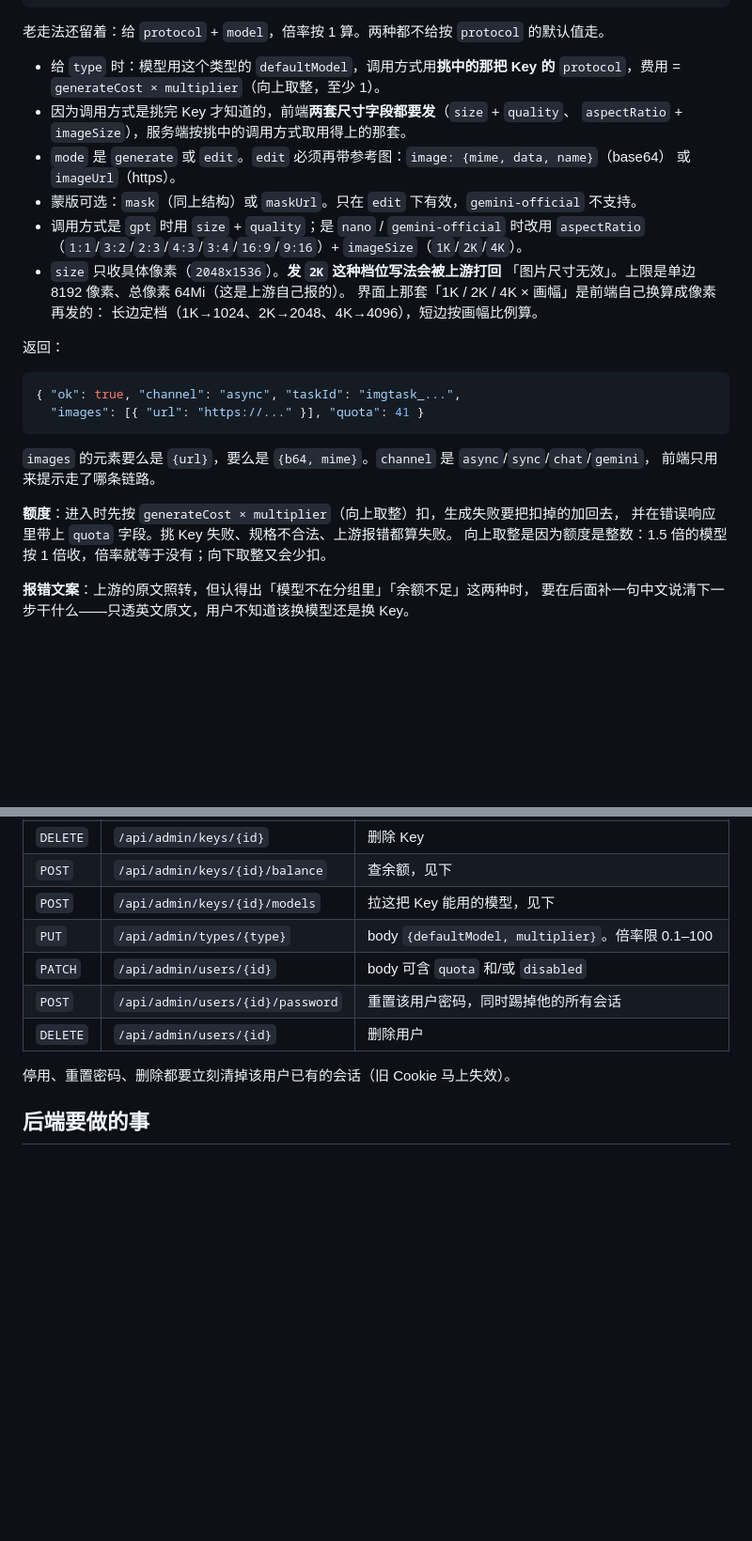
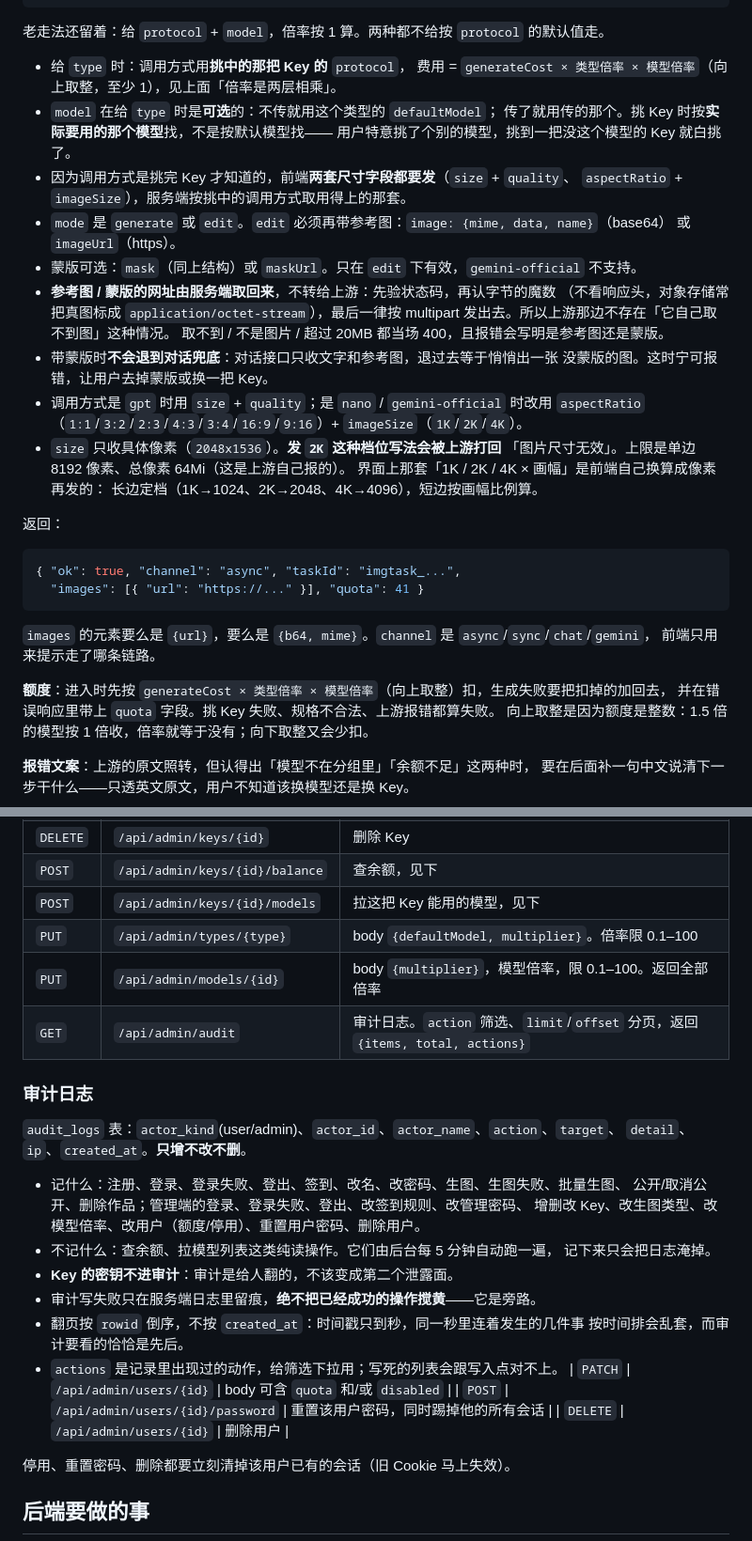
Before and after one commit to 1wu-davy-2/image, a Markdown page: docs/API.md, 2 parts joined by grey strips. Shown at 94% size. Drawn GitHub-style; blank space fills up the shorter version.

```diff
--- a/docs/API.md
+++ b/docs/API.md
@@ -105,13 +116,22 @@ Generation  id, username, displayName, prompt, protocol, model, sizeLabel, chann
 
 老走法还留着：给 `protocol` + `model`，倍率按 1 算。两种都不给按 `protocol` 的默认值走。
 
-- 给 `type` 时：模型用这个类型的 `defaultModel`，调用方式用**挑中的那把 Key 的**
-  `protocol`，费用 = `generateCost × multiplier`（向上取整，至少 1）。
+- 给 `type` 时：调用方式用**挑中的那把 Key 的** `protocol`，
+  费用 = `generateCost × 类型倍率 × 模型倍率`（向上取整，至少 1），见上面「倍率是两层相乘」。
+- `model` 在给 `type` 时是**可选**的：不传就用这个类型的 `defaultModel`；
+  传了就用传的那个。挑 Key 时按**实际要用的那个模型**找，不是按默认模型找——
+  用户特意挑了个别的模型，挑到一把没这个模型的 Key 就白挑了。
 - 因为调用方式是挑完 Key 才知道的，前端**两套尺寸字段都要发**（`size` + `quality`、
   `aspectRatio` + `imageSize`），服务端按挑中的调用方式取用得上的那套。
 - `mode` 是 `generate` 或 `edit`。`edit` 必须再带参考图：`image: {mime, data, name}`（base64）
   或 `imageUrl`（https）。
 - 蒙版可选：`mask`（同上结构）或 `maskUrl`。只在 `edit` 下有效，`gemini-official` 不支持。
+- **参考图 / 蒙版的网址由服务端取回来**，不转给上游：先验状态码，再认字节的魔数
+  （不看响应头，对象存储常把真图标成 `application/octet-stream`），最后一律按
+  multipart 发出去。所以上游那边不存在「它自己取不到图」这种情况。
+  取不到 / 不是图片 / 超过 20MB 都当场 400，且报错会写明是参考图还是蒙版。
+- 带蒙版时**不会退到对话兜底**：对话接口只收文字和参考图，退过去等于悄悄出一张
+  没蒙版的图。这时宁可报错，让用户去掉蒙版或换一把 Key。
 - 调用方式是 `gpt` 时用 `size` + `quality`；是 `nano` / `gemini-official` 时改用
   `aspectRatio`（`1:1`/`3:2`/`2:3`/`4:3`/`3:4`/`16:9`/`9:16`）+ `imageSize`（`1K`/`2K`/`4K`）。
 - `size` 只收具体像素（`2048x1536`）。**发 `2K` 这种档位写法会被上游打回**
@@ -129,7 +149,7 @@ Generation  id, username, displayName, prompt, protocol, model, sizeLabel, chann
 `images` 的元素要么是 `{url}`，要么是 `{b64, mime}`。`channel` 是 `async`/`sync`/`chat`/`gemini`，
 前端只用来提示走了哪条链路。
 
-**额度**：进入时先按 `generateCost × multiplier`（向上取整）扣，生成失败要把扣掉的加回去，
+**额度**：进入时先按 `generateCost × 类型倍率 × 模型倍率`（向上取整）扣，生成失败要把扣掉的加回去，
 并在错误响应里带上 `quota` 字段。挑 Key 失败、规格不合法、上游报错都算失败。
 向上取整是因为额度是整数：1.5 倍的模型按 1 倍收，倍率就等于没有；向下取整又会少扣。
 
@@ -171,6 +195,24 @@ Generation  id, username, displayName, prompt, protocol, model, sizeLabel, chann
 | `POST` | `/api/admin/keys/{id}/balance` | 查余额，见下 |
 | `POST` | `/api/admin/keys/{id}/models` | 拉这把 Key 能用的模型，见下 |
 | `PUT` | `/api/admin/types/{type}` | body `{defaultModel, multiplier}`。倍率限 0.1–100 |
+| `PUT` | `/api/admin/models/{id}` | body `{multiplier}`，模型倍率，限 0.1–100。返回全部倍率 |
+| `GET` | `/api/admin/audit` | 审计日志。`action` 筛选、`limit`/`offset` 分页，返回 `{items, total, actions}` |
+
+### 审计日志
+
+`audit_logs` 表：`actor_kind`(user/admin)、`actor_id`、`actor_name`、`action`、`target`、
+`detail`、`ip`、`created_at`。**只增不改不删**。
+
+- 记什么：注册、登录、登录失败、登出、签到、改名、改密码、生图、生图失败、批量生图、
+  公开/取消公开、删除作品；管理端的登录、登录失败、登出、改签到规则、改管理密码、
+  增删改 Key、改生图类型、改模型倍率、改用户（额度/停用）、重置用户密码、删除用户。
+- 不记什么：查余额、拉模型列表这类纯读操作。它们由后台每 5 分钟自动跑一遍，
+  记下来只会把日志淹掉。
+- **Key 的密钥不进审计**：审计是给人翻的，不该变成第二个泄露面。
+- 审计写失败只在服务端日志里留痕，**绝不把已经成功的操作搅黄**——它是旁路。
+- 翻页按 `rowid` 倒序，不按 `created_at`：时间戳只到秒，同一秒里连着发生的几件事
+  按时间排会乱套，而审计要看的恰恰是先后。
+- `actions` 是记录里出现过的动作，给筛选下拉用；写死的列表会跟写入点对不上。
 | `PATCH` | `/api/admin/users/{id}` | body 可含 `quota` 和/或 `disabled` |
 | `POST` | `/api/admin/users/{id}/password` | 重置该用户密码，同时踢掉他的所有会话 |
 | `DELETE` | `/api/admin/users/{id}` | 删除用户 |
```
Also changed, not shown: other parts of docs/API.md (+36 -1 lines), 1 other file.
